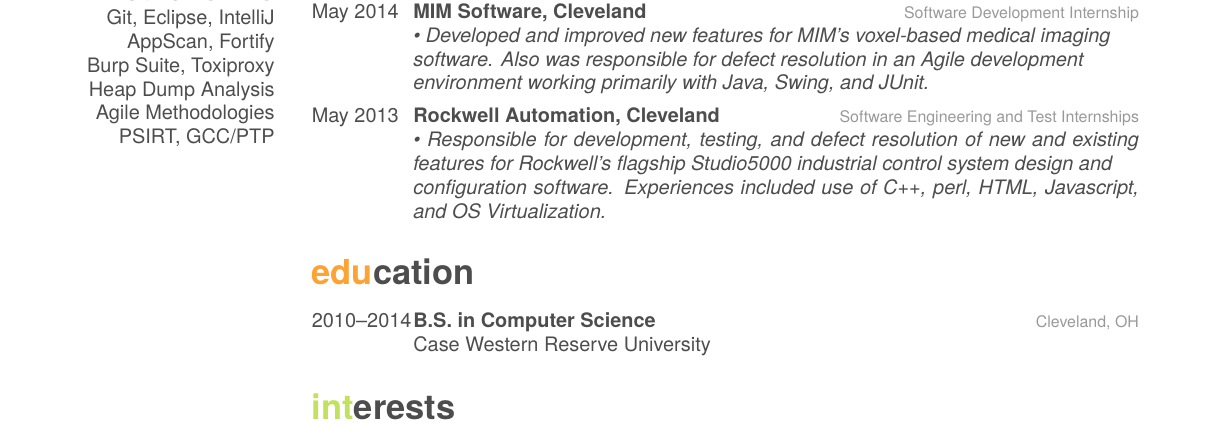
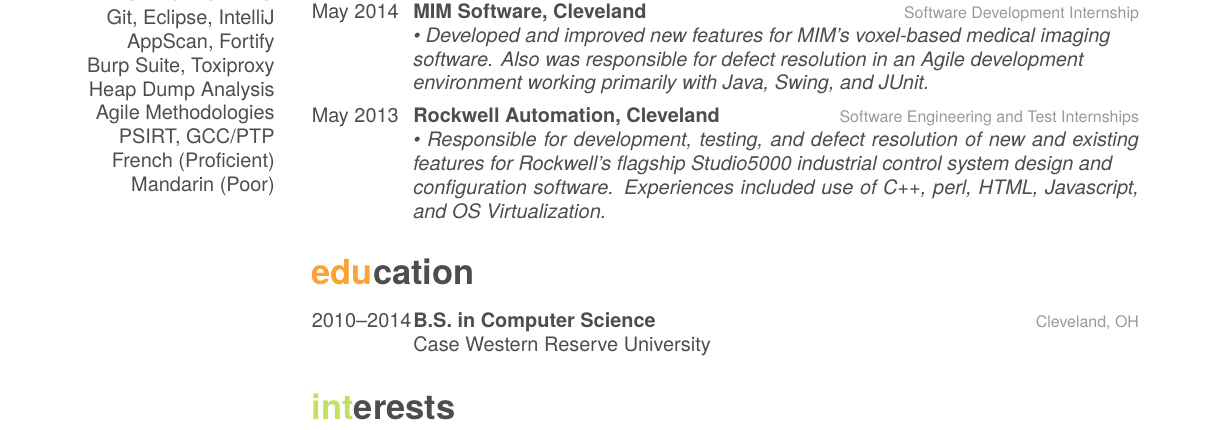
Before and after one commit to FJSingel/LaTex-Resume, a LaTeX CV (cv.tex): part of page 1 of 2, cut so that both start at the same text. Compiled offline with XeLaTeX; a missing font is replaced by an installed copy or a similar font.

Commit message:
Removed invisible text. Added French/Mandarin

```diff
--- a/cv.tex
+++ b/cv.tex
@@ -40,7 +40,9 @@
     Heap Dump Analysis
     Agile Methodologies
     PSIRT, GCC/PTP
-  \invisiblesection{cloud aws node.js kubernetes}
+    French (Proficient)
+    Mandarin (Poor)
+  \invisiblesection{}
 
 \end{aside}
 
```
